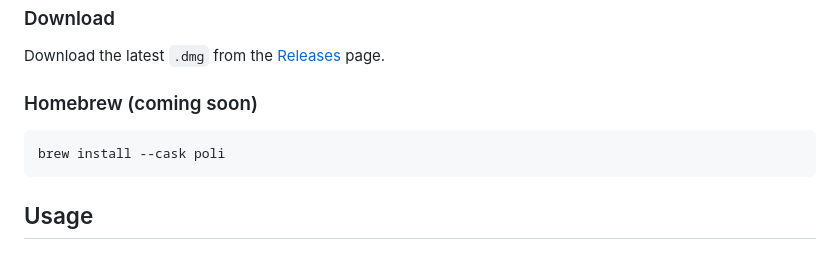
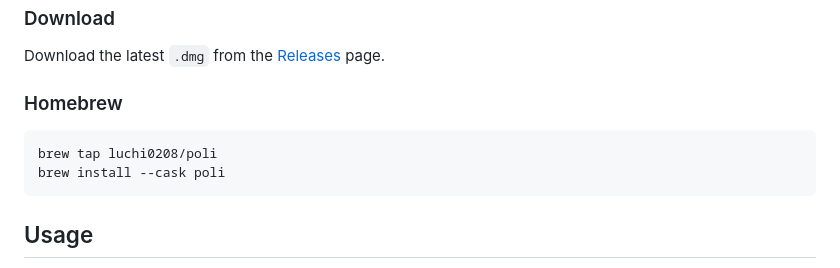
Before and after one commit to luchi0208/Poli, a Markdown page: README.md, the part around the change. GitHub-like rendering.

Commit message:
Update README: Homebrew tap is live

````diff
--- a/README.md
+++ b/README.md
@@ -70,9 +70,10 @@ Poli is a lightweight macOS menu bar app that gives you system-wide writing tool
 
 Download the latest `.dmg` from the [Releases](../../releases) page.
 
-### Homebrew (coming soon)
+### Homebrew
 
 ```bash
+brew tap luchi0208/poli
 brew install --cask poli
 ```
 
````
